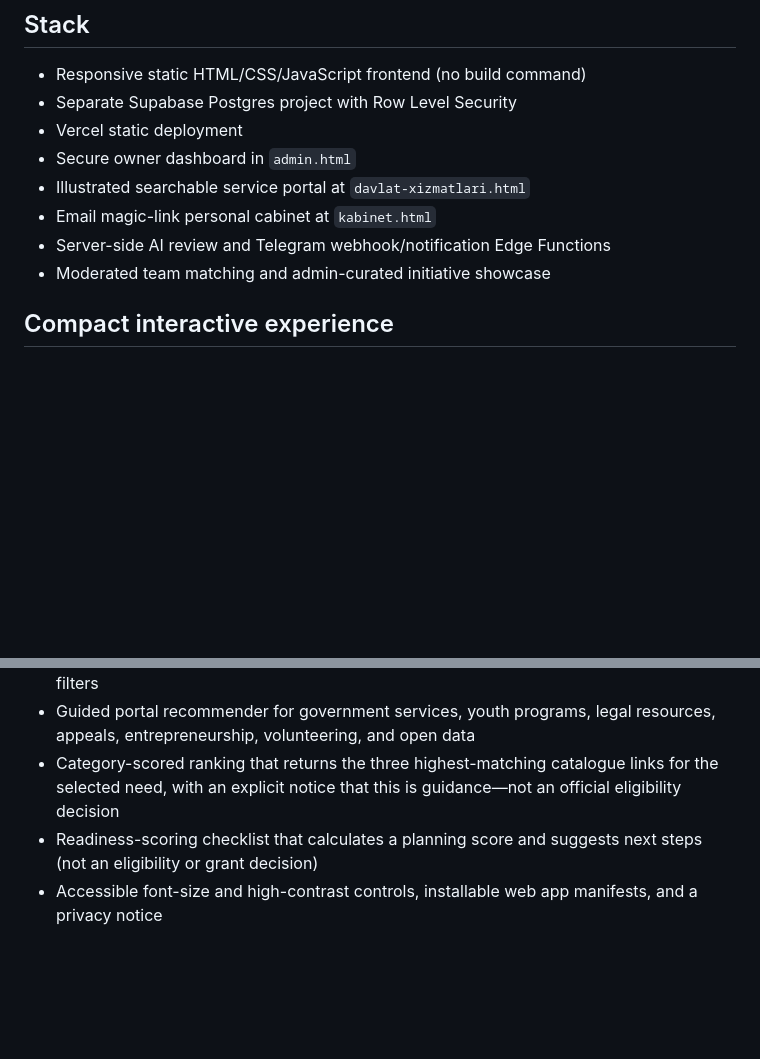
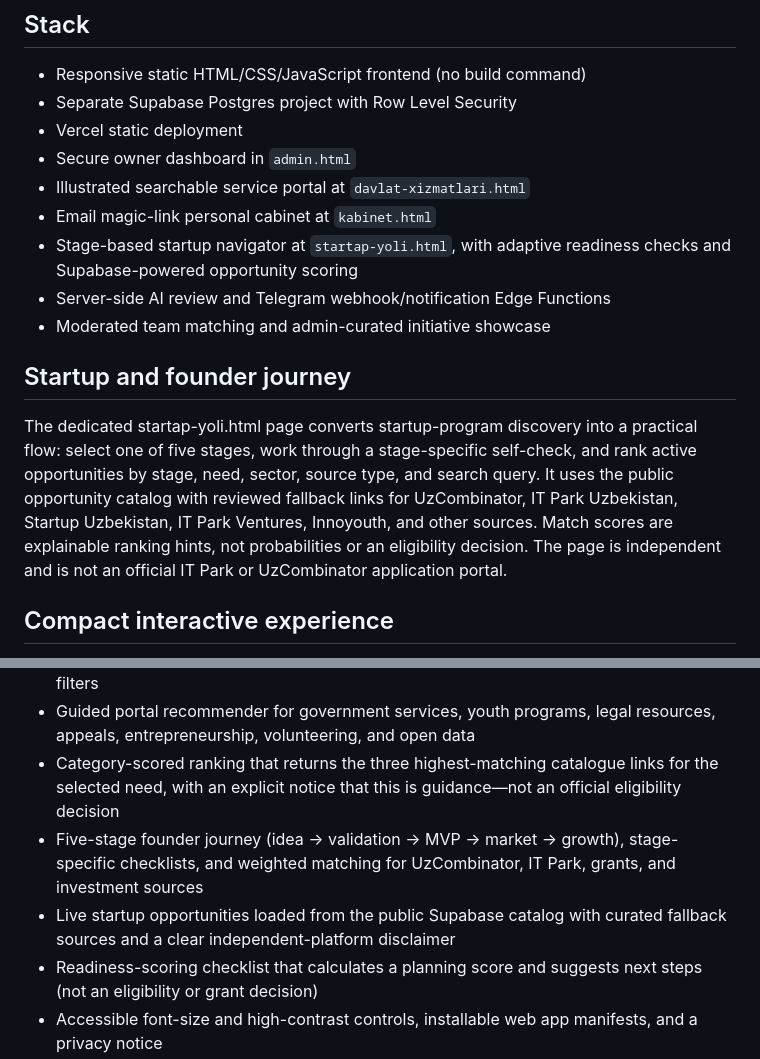
Before and after one commit to javohirbek12122-svg/yoshlar-ishi, a Markdown page: README.md, 2 parts joined by grey strips. Drawn GitHub-style; blank space fills up the shorter version.

Commit message:
Document founder pathway and opportunity-ranking behavior

```diff
--- a/README.md
+++ b/README.md
@@ -9,8 +9,13 @@ Yoshlar-Ishi is an independent Uzbek-language platform for youth initiatives, pa
 - Secure owner dashboard in `admin.html`
 - Illustrated searchable service portal at `davlat-xizmatlari.html`
 - Email magic-link personal cabinet at `kabinet.html`
+- Stage-based startup navigator at `startap-yoli.html`, with adaptive readiness checks and Supabase-powered opportunity scoring
 - Server-side AI review and Telegram webhook/notification Edge Functions
 - Moderated team matching and admin-curated initiative showcase
+
+## Startup and founder journey
+
+The dedicated startap-yoli.html page converts startup-program discovery into a practical flow: select one of five stages, work through a stage-specific self-check, and rank active opportunities by stage, need, sector, source type, and search query. It uses the public opportunity catalog with reviewed fallback links for UzCombinator, IT Park Uzbekistan, Startup Uzbekistan, IT Park Ventures, Innoyouth, and other sources. Match scores are explainable ranking hints, not probabilities or an eligibility decision. The page is independent and is not an official IT Park or UzCombinator application portal.
 
 ## Compact interactive experience
 
@@ -23,6 +28,8 @@ The homepage keeps the complete workflow while collapsing long supporting inform
 - Browse official and independent opportunities from Supabase with search and category filters
 - Guided portal recommender for government services, youth programs, legal resources, appeals, entrepreneurship, volunteering, and open data
 - Category-scored ranking that returns the three highest-matching catalogue links for the selected need, with an explicit notice that this is guidance—not an official eligibility decision
+- Five-stage founder journey (idea → validation → MVP → market → growth), stage-specific checklists, and weighted matching for UzCombinator, IT Park, grants, and investment sources
+- Live startup opportunities loaded from the public Supabase catalog with curated fallback sources and a clear independent-platform disclaimer
 - Readiness-scoring checklist that calculates a planning score and suggests next steps (not an eligibility or grant decision)
 - Accessible font-size and high-contrast controls, installable web app manifests, and a privacy notice
 - Mobile-friendly formal public-service layout with an explicit independent-platform disclaimer
```
